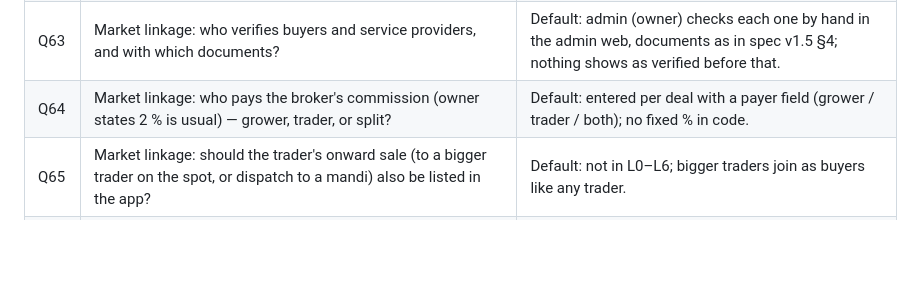
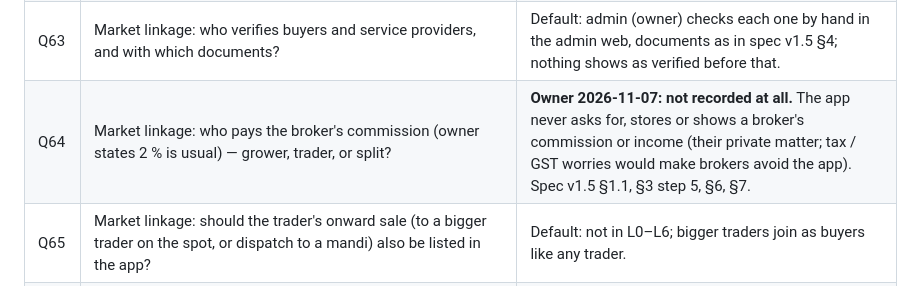
Before and after one commit to abhishekwasu-hue/BaghMitra, a Markdown page: docs/OPEN_QUESTIONS.md, the part around the change. Rendered like a GitHub page; blank space fills up the shorter version.

```diff
--- a/docs/OPEN_QUESTIONS.md
+++ b/docs/OPEN_QUESTIONS.md
@@ -71,6 +71,6 @@ Each item has a provisional default that the work proceeds on. Owner: answer inl
 | Q61 | Market linkage (owner request 2026-11-07): BagMitra as consultancy / middleman between growers and mandi traders (lot photos, marketing, transport, fair price). Which model — A listing + verified buyers, B managed facilitation with escrow and transport, or C trader (buy and resell)? Research: `research/MARKET_LINKAGE_RESEARCH.md`. | Default: **nothing built** until the owner picks a model (discuss-then-build; changes Q47 "no in-app trading or offers"). Before A or B goes live: written legal opinion on Maharashtra APMC Act s.6(2A) as substituted by Mah. 52 of 2025 (fruits outside the yard now need a s.5D licence or Market Committee permission), CA opinion on GST for the fee, and a licensed payment aggregator / bank escrow for B (RBI PA Directions 2025 bar a PA from running a marketplace). Owner to supply: today's santra farm-gate rates, on-tree sale terms, and 5–10 traders willing to try it. **Owner 2026-11-07: no capital — BagMitra only links growers and traders; transport, weighbridge etc. by local third parties that BagMitra organises; aim is more growers on the app.** Spec drafted: `SPEC_market_linkage_addendum_v1.5.md` (link-only, no money held, flag off in production until the legal and CA opinions are recorded). |
 | Q62 | Market linkage: does BagMitra charge anyone (buyer, grower, provider) for the link? Owner has not stated a fee. | Default: **no fee** in the spec; a fee needs the CA opinion on GST (research §1.4) first. |
 | Q63 | Market linkage: who verifies buyers and service providers, and with which documents? | Default: admin (owner) checks each one by hand in the admin web, documents as in spec v1.5 §4; nothing shows as verified before that. |
-| Q64 | Market linkage: who pays the broker's commission (owner states 2 % is usual) — grower, trader, or split? | Default: entered per deal with a payer field (grower / trader / both); no fixed % in code. |
+| Q64 | Market linkage: who pays the broker's commission (owner states 2 % is usual) — grower, trader, or split? | **Owner 2026-11-07: not recorded at all.** The app never asks for, stores or shows a broker's commission or income (their private matter; tax / GST worries would make brokers avoid the app). Spec v1.5 §1.1, §3 step 5, §6, §7. |
 | Q65 | Market linkage: should the trader's onward sale (to a bigger trader on the spot, or dispatch to a mandi) also be listed in the app? | Default: not in L0–L6; bigger traders join as buyers like any trader. |
 | Q66 | Ratings mechanics not stated by the owner: rating locked after 7 days, one public reply by the rated person, admin may hide abusive text (not the score). Keep? | Default: kept in spec v1.5 §3A; change on owner's word. |
```
Also changed, not shown: docs/SPEC_market_linkage_addendum_v1.5.md (+9 -6 lines), docs/research/MARKET_LINKAGE_RESEARCH.md (+1 -1 lines).
